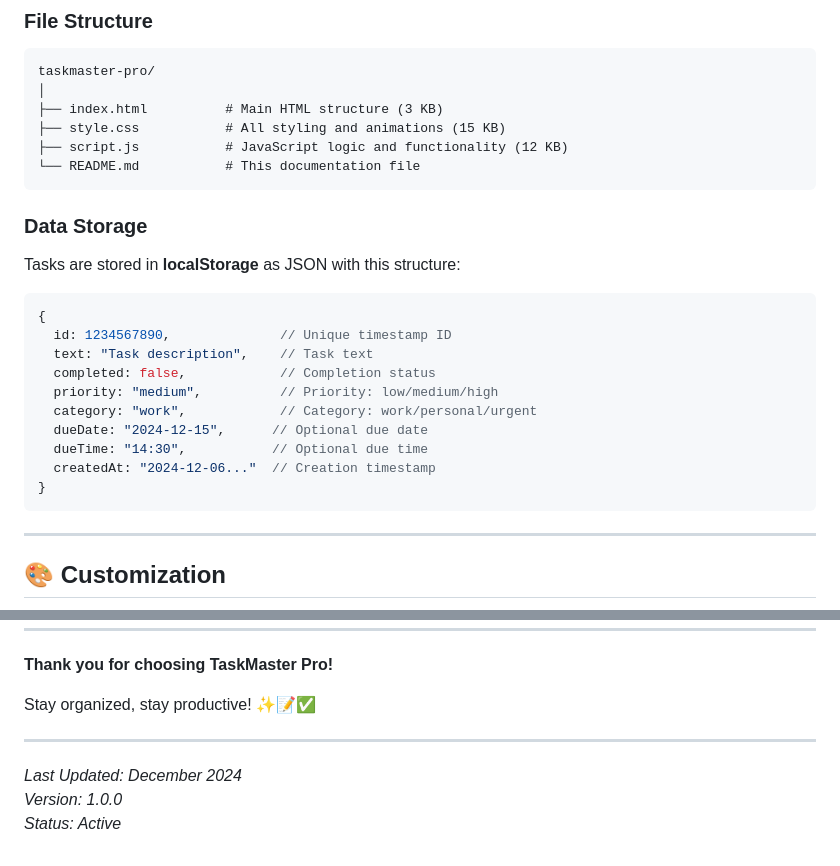
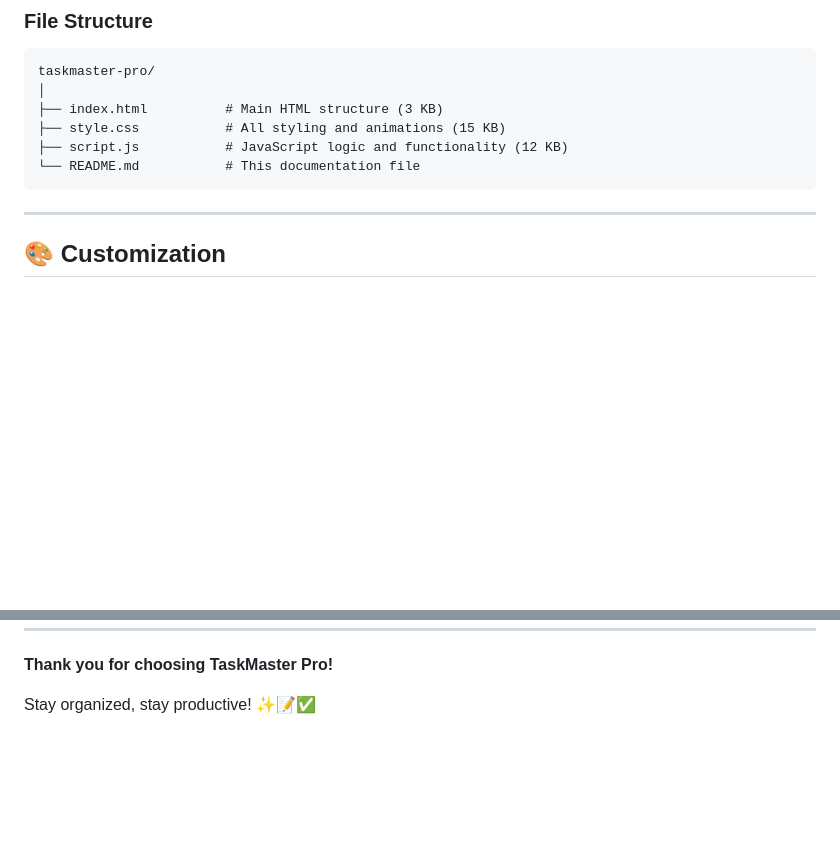
Before and after one commit to BALAVAISHNAVIJ2006/To-DoList-, a Markdown page: README.md, 2 parts joined by grey strips. Rendered like a GitHub page; blank space fills up the shorter version.

````diff
--- a/README.md
+++ b/README.md
@@ -171,22 +171,6 @@ taskmaster-pro/
 └── README.md           # This documentation file
 ```
 
-### Data Storage
-
-Tasks are stored in **localStorage** as JSON with this structure:
-
-```javascript
-{
-  id: 1234567890,              // Unique timestamp ID
-  text: "Task description",    // Task text
-  completed: false,            // Completion status
-  priority: "medium",          // Priority: low/medium/high
-  category: "work",            // Category: work/personal/urgent
-  dueDate: "2024-12-15",      // Optional due date
-  dueTime: "14:30",           // Optional due time
-  createdAt: "2024-12-06..."  // Creation timestamp
-}
-```
 
 ---
 
@@ -472,9 +456,3 @@ Special thanks to:
 **Thank you for choosing TaskMaster Pro!**
 
 Stay organized, stay productive! ✨📝✅
-
----
-
-*Last Updated: December 2024*
-*Version: 1.0.0*
-*Status: Active*
````
